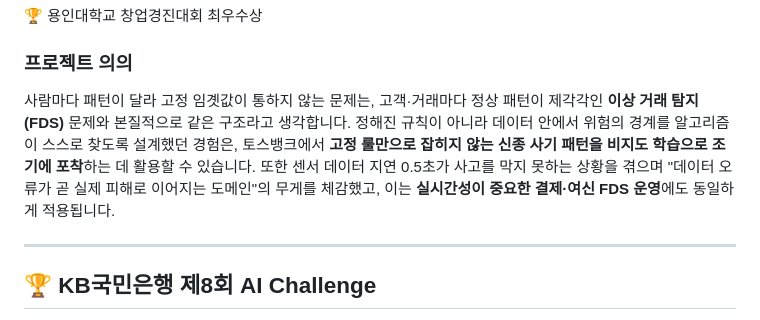
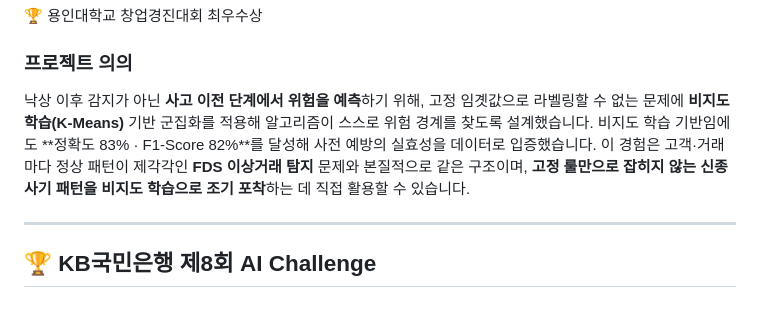
Before and after one commit to sojo1211/toss_FDS_ohsungjun, a Markdown page: README.md, the part around the change. Drawn GitHub-style.

Commit message:
docs: rewrite SafeFall project significance - concise project summary + Anti-Fraud connection

```diff
--- a/README.md
+++ b/README.md
@@ -199,7 +199,7 @@ https://github.com/sojo1211/toss_FDS_ohsungjun/blob/master/SRHS.pdf
 
 ### 프로젝트 의의
 
-사람마다 패턴이 달라 고정 임곗값이 통하지 않는 문제는, 고객·거래마다 정상 패턴이 제각각인 **이상 거래 탐지(FDS)** 문제와 본질적으로 같은 구조라고 생각합니다. 정해진 규칙이 아니라 데이터 안에서 위험의 경계를 알고리즘이 스스로 찾도록 설계했던 경험은, 토스뱅크에서 **고정 룰만으로 잡히지 않는 신종 사기 패턴을 비지도 학습으로 조기에 포착**하는 데 활용할 수 있습니다. 또한 센서 데이터 지연 0.5초가 사고를 막지 못하는 상황을 겪으며 "데이터 오류가 곧 실제 피해로 이어지는 도메인"의 무게를 체감했고, 이는 **실시간성이 중요한 결제·여신 FDS 운영**에도 동일하게 적용됩니다.
+낙상 이후 감지가 아닌 **사고 이전 단계에서 위험을 예측**하기 위해, 고정 임곗값으로 라벨링할 수 없는 문제에 **비지도 학습(K-Means)** 기반 군집화를 적용해 알고리즘이 스스로 위험 경계를 찾도록 설계했습니다. 비지도 학습 기반임에도 **정확도 83% · F1-Score 82%**를 달성해 사전 예방의 실효성을 데이터로 입증했습니다. 이 경험은 고객·거래마다 정상 패턴이 제각각인 **FDS 이상거래 탐지** 문제와 본질적으로 같은 구조이며, **고정 룰만으로 잡히지 않는 신종 사기 패턴을 비지도 학습으로 조기 포착**하는 데 직접 활용할 수 있습니다.
 
 ---
 
```
